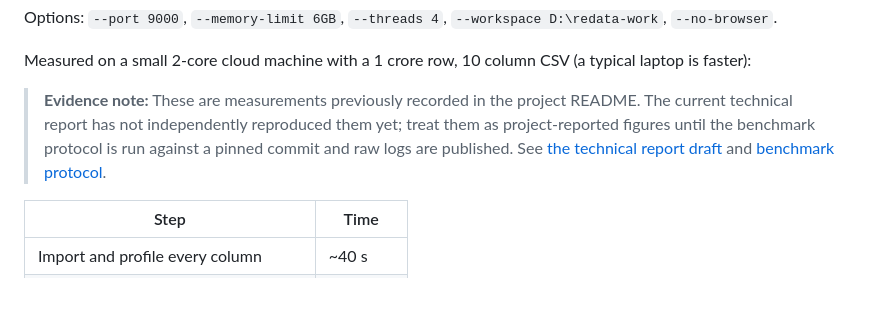
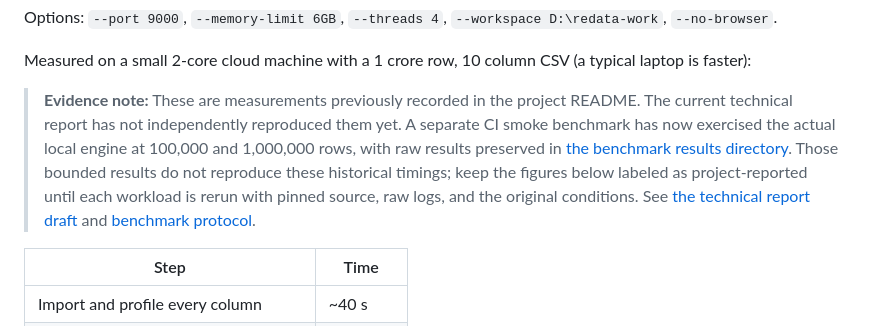
Before and after one commit to theraghavraman/redata, a Markdown page: README.md, the part around the change. Rendered like a GitHub page; blank space fills up the shorter version.

Commit message:
docs: distinguish historical timings from CI smoke results

```diff
--- a/README.md
+++ b/README.md
@@ -33,7 +33,7 @@ Options: `--port 9000`, `--memory-limit 6GB`, `--threads 4`, `--workspace D:\red
 
 Measured on a small 2-core cloud machine with a 1 crore row, 10 column CSV (a typical laptop is faster):
 
-> **Evidence note:** These are measurements previously recorded in the project README. The current technical report has not independently reproduced them yet; treat them as project-reported figures until the benchmark protocol is run against a pinned commit and raw logs are published. See [the technical report draft](docs/TECHNICAL_REPORT_DRAFT.md) and [benchmark protocol](docs/BENCHMARK_PROTOCOL.md).
+> **Evidence note:** These are measurements previously recorded in the project README. The current technical report has not independently reproduced them yet. A separate CI smoke benchmark has now exercised the actual local engine at 100,000 and 1,000,000 rows, with raw results preserved in [the benchmark results directory](benchmarks/results/). Those bounded results do not reproduce these historical timings; keep the figures below labeled as project-reported until each workload is rerun with pinned source, raw logs, and the original conditions. See [the technical report draft](docs/TECHNICAL_REPORT_DRAFT.md) and [benchmark protocol](docs/BENCHMARK_PROTOCOL.md).
 
 | Step | Time |
 | --- | --- |
```
